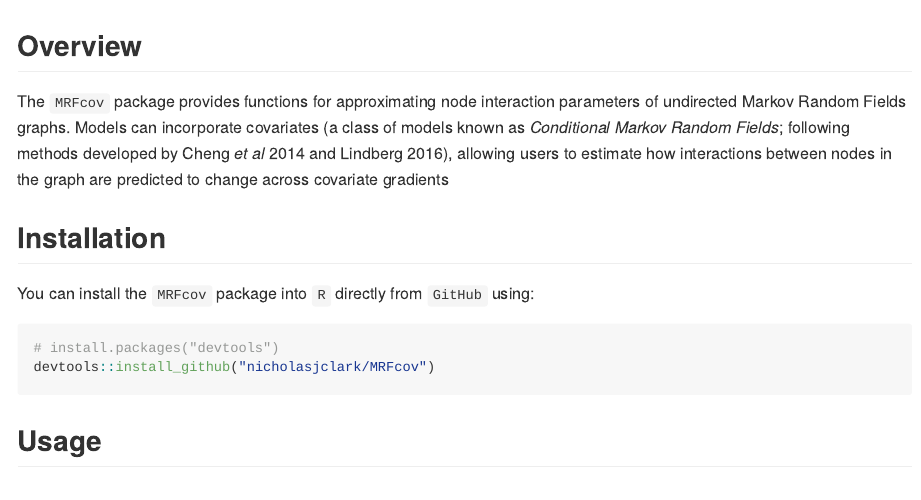
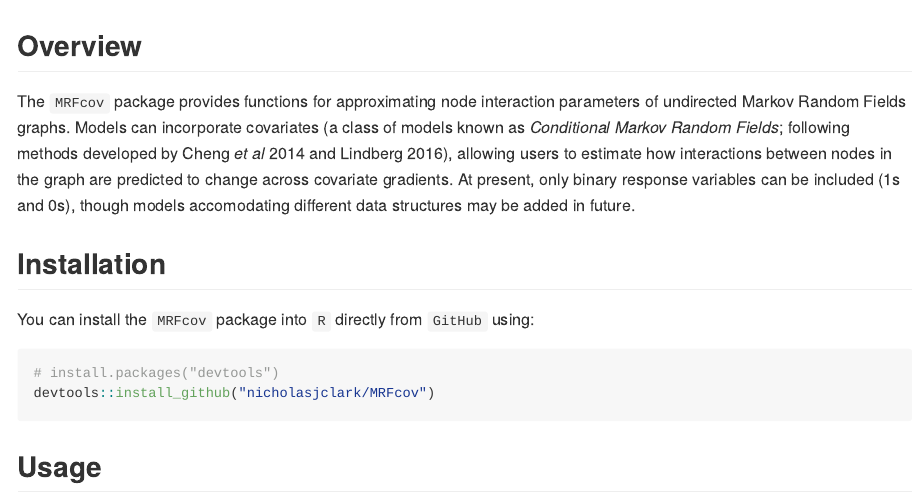
Before and after one commit to nicholasjclark/MRFcov, an R Markdown document (README.Rmd): the page in a window 1100 px wide, from its top. The pictures show the output file README.md that the author committed with the source, drawn offline in the style of GitHub; long lines of code are wrapped.

Commit message:
Updated readme

```diff
--- a/README.Rmd
+++ b/README.Rmd
@@ -14,7 +14,7 @@ knitr::opts_chunk$set(
 
 ## Overview
 
-The `MRFcov` package provides functions for approximating node interaction parameters of undirected Markov Random Fields graphs. Models can incorporate covariates (a class of models known as *Conditional Markov Random Fields*; following methods developed by Cheng *et al* 2014 and Lindberg 2016), allowing users to estimate how interactions between nodes in the graph are predicted to change across covariate gradients
+The `MRFcov` package provides functions for approximating node interaction parameters of undirected Markov Random Fields graphs. Models can incorporate covariates (a class of models known as *Conditional Markov Random Fields*; following methods developed by Cheng *et al* 2014 and Lindberg 2016), allowing users to estimate how interactions between nodes in the graph are predicted to change across covariate gradients. At present, only binary response variables can be included (1s and 0s), though models accomodating different data structures may be added in future.
 
 ## Installation
 
```
Also changed, not shown: README.md, README.Rmd (2 more changed lines).
